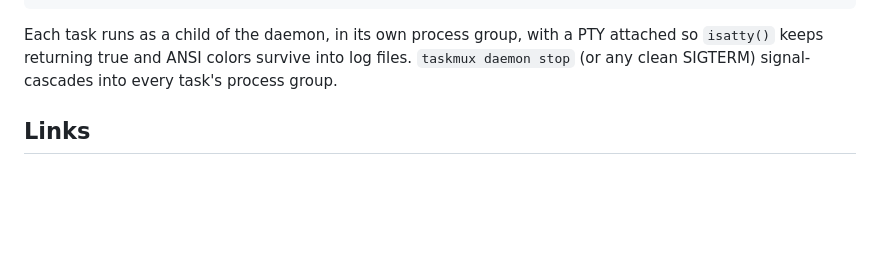
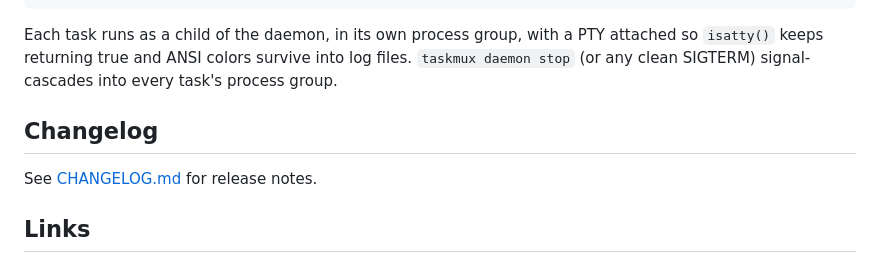
Before and after one commit to nc9/taskmux, a Markdown page: README.md, the part around the change. Drawn GitHub-style; blank space fills up the shorter version.

Commit message:
docs: add CHANGELOG covering 0.9.0–0.9.4

```diff
--- a/README.md
+++ b/README.md
@@ -808,6 +808,10 @@ ws.send(JSON.stringify({ command: "logs", params: { task: "server", lines: 50 }
 
 Each task runs as a child of the daemon, in its own process group, with a PTY attached so `isatty()` keeps returning true and ANSI colors survive into log files. `taskmux daemon stop` (or any clean SIGTERM) signal-cascades into every task's process group.
 
+## Changelog
+
+See [CHANGELOG.md](CHANGELOG.md) for release notes.
+
 ## Links
 
 - [PyPI](https://pypi.org/project/taskmux/)
```
Also changed, not shown: CHANGELOG.md (added, +84 -0 lines).
